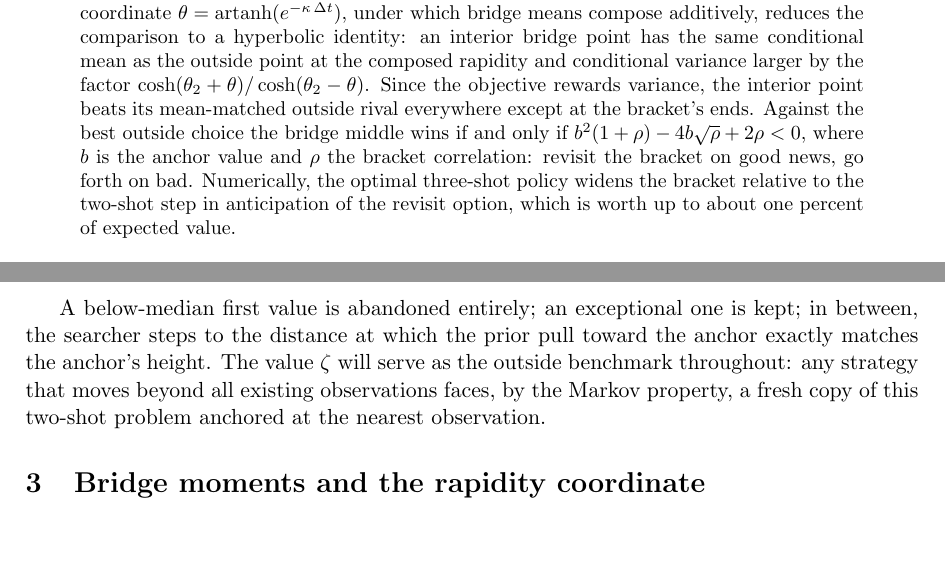
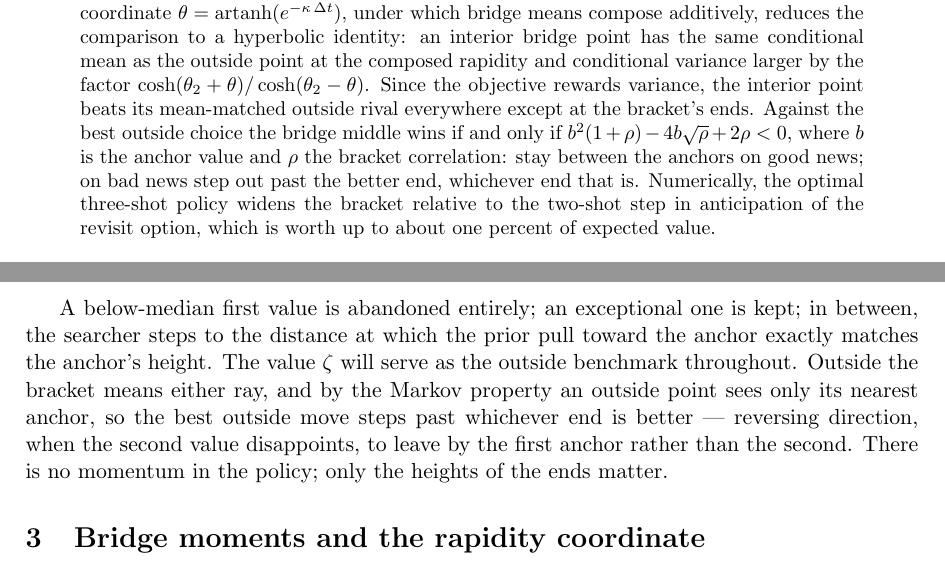
Before and after one commit to microprediction/browniansearch, a LaTeX paper (papers/go_forth/go_forth.tex): two parts of pages 1 and 2 of 6, joined at a grey line, cut so that both start at the same text, the shorter picture padded with empty space. Compiled offline with pdfLaTeX.

Commit message:
Directional precision: no momentum, only the heights of the ends
Peter caught the ambiguity: go forth suggests continuing in the same
direction, but the optimal outside move steps past whichever end is
better, reversing direction when the second value disappoints. The
abstract, the outside-benchmark paragraph, the discussion maxim and
the k-shot conjecture now say so explicitly; the title is the grass
line, which never had a direction to confuse.
Co-Authored-By: Claude Fable 5 <noreply@anthropic.com>

```diff
--- a/papers/go_forth/go_forth.tex
+++ b/papers/go_forth/go_forth.tex
@@ -44,8 +44,9 @@ rewards variance, the interior point beats its mean-matched outside
 rival everywhere except at the bracket's ends. Against the best outside
 choice the bridge middle wins if and only if
 $b^{2}(1+\rho)-4b\sqrt{\rho}+2\rho<0$, where $b$ is the anchor value and
-$\rho$ the bracket correlation: revisit the bracket on good news, go
-forth on bad. Numerically, the optimal three-shot policy widens the
+$\rho$ the bracket correlation: stay between the anchors on good news;
+on bad news step out past the better end, whichever end that is.
+Numerically, the optimal three-shot policy widens the
 bracket relative to the two-shot step in anticipation of the revisit
 option, which is worth up to about one percent of expected value.
 \end{abstract}
@@ -120,9 +121,13 @@ b & b>1 .
 A below-median first value is abandoned entirely; an exceptional one is
 kept; in between, the searcher steps to the distance at which the prior
 pull toward the anchor exactly matches the anchor's height. The value
-$\zeta$ will serve as the outside benchmark throughout: any strategy that
-moves beyond all existing observations faces, by the Markov property, a
-fresh copy of this two-shot problem anchored at the nearest observation.
+$\zeta$ will serve as the outside benchmark throughout. Outside the
+bracket means either ray, and by the Markov property an outside point
+sees only its nearest anchor, so the best outside move steps past
+whichever end is better --- reversing direction, when the second value
+disappoints, to leave by the first anchor rather than the second.
+There is no momentum in the policy; only the heights of the ends
+matter.
 
 \section{Bridge moments and the rapidity coordinate}
 
```
Also changed, not shown: README.md, papers/go_forth.pdf, papers/go_forth/go_forth.pdf, papers/go_forth/go_forth.tex (15 more changed lines), 2 other files.
